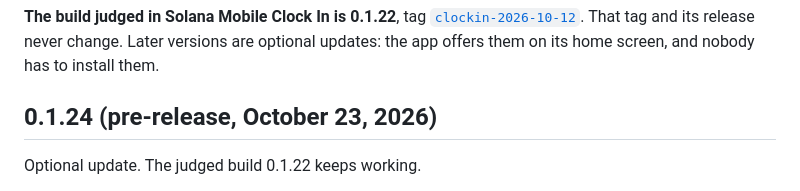
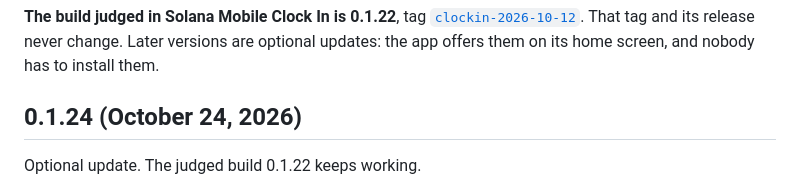
Before and after one commit to solsentry/solsentry-mobile, a Markdown page: CHANGELOG.md, the part around the change. Drawn GitHub-style.

Commit message:
docs(changelog): 0.1.24 release date

```diff
--- a/CHANGELOG.md
+++ b/CHANGELOG.md
@@ -10,7 +10,7 @@ so a newer APK installs over an older one and keeps the phone's data.
 release never change. Later versions are optional updates: the app offers them on its home screen, and nobody has
 to install them.
 
-## 0.1.24 (pre-release, October 23, 2026)
+## 0.1.24 (October 24, 2026)
 
 Optional update. The judged build 0.1.22 keeps working.
 
```
